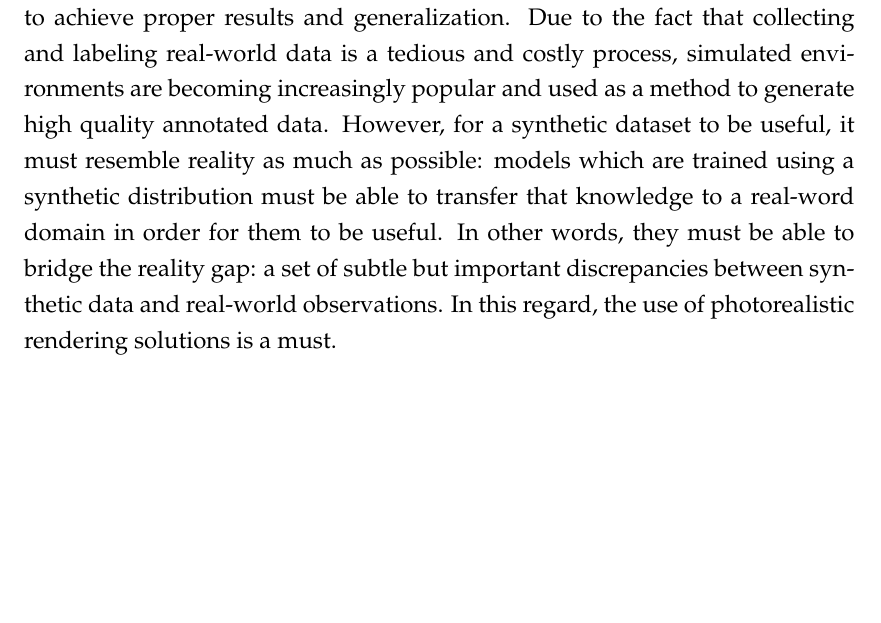
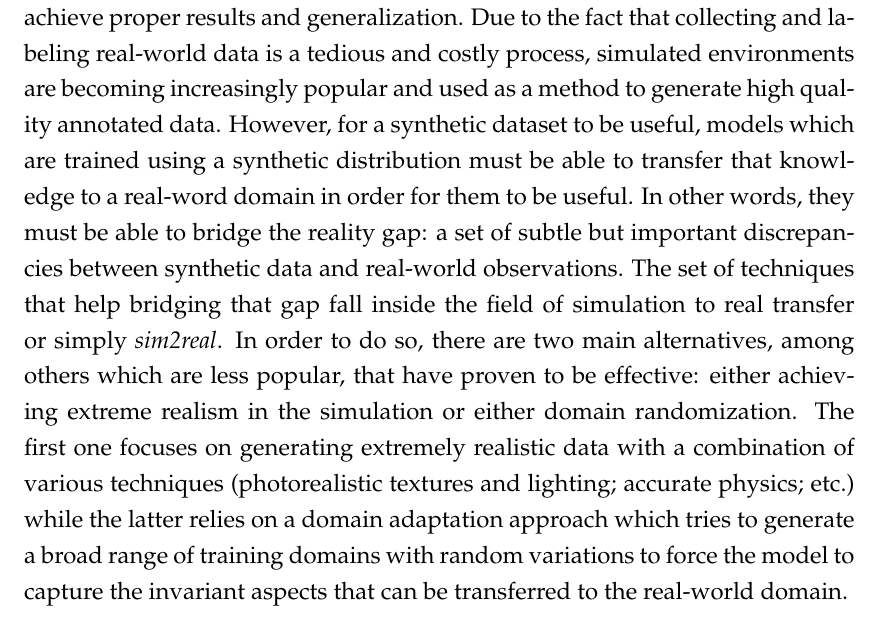
Before and after one commit to Blitzman/phd-thesis, a LaTeX thesis (main.tex, which reads Mainmatter/chapter_sim2real.tex): part of page 24 of 75, cut so that both start at the same text, the shorter picture padded with empty space. Compiled offline with LuaLaTeX.

Commit message:
minor improvements on Sim2Real

```diff
--- a/Mainmatter/chapter_sim2real.tex
+++ b/Mainmatter/chapter_sim2real.tex
@@ -16,7 +16,7 @@
 
 Recent years have witnessed an increasing dominance of deep learning techniques targeted at a wide range of robotic vision problems such as scene understanding, depth estimation, optical flow estimation, tracking, and visual grasping among others. Those new approaches have been slowly but surely closing the gap with traditional ones in terms of accuracy and efficiency, surpassing them in more and more cases and situations as those new techniques mature and better data is available. A key requirement for those new approaches to achieve outstanding accuracy while being able to generalize properly to unseen situations is a good dataset. Researchers need large-scale sets of images, which are representative enough for the problem at hand but at the same time include a considerable amount of variability (plus complete ground truth for each one of them depending on the needs of the problem). Currently, there is a lack of such data since generating a dataset which satisfies those requirements is hard in practice due to the inherent difficulties of data collection. In this chapter, we focus on that challenge and aim to provide a unified benchmark (see Figure \ref{fig:sim2real:robotrix}) with abundant data for training, evaluating, and reproducing algorithms and methods on a wide spectrum of robotic vision problems.
 
-The first matter that we must address is scale. The importance of large-scale data when working with data-hungry learning algorithms is critical in order to achieve proper results and generalization. Due to the fact that collecting and labeling real-world data is a tedious and costly process, simulated environments are becoming increasingly popular and used as a method to generate high quality annotated data. However, for a synthetic dataset to be useful, it must resemble reality as much as possible: models which are trained using a synthetic distribution must be able to transfer that knowledge to a real-word domain in order for them to be useful. In other words, they must be able to bridge the reality gap: a set of subtle but important discrepancies between synthetic data and real-world observations. In this regard, the use of photorealistic rendering solutions is a must.
+The first matter that we must address is scale. The importance of large-scale data when working with data-hungry learning algorithms is critical in order to achieve proper results and generalization. Due to the fact that collecting and labeling real-world data is a tedious and costly process, simulated environments are becoming increasingly popular and used as a method to generate high quality annotated data. However, for a synthetic dataset to be useful, models which are trained using a synthetic distribution must be able to transfer that knowledge to a real-word domain in order for them to be useful. In other words, they must be able to bridge the reality gap: a set of subtle but important discrepancies between synthetic data and real-world observations. The set of techniques that help bridging that gap fall inside the field of simulation to real transfer or simply \emph{sim2real}. In order to do so, there are two main alternatives, among others which are less popular, that have proven to be effective: either achieving extreme realism in the simulation or either domain randomization. The first one focuses on generating extremely realistic data with a combination of various techniques (photorealistic textures and lighting; accurate physics; etc.) while the latter relies on a domain adaptation approach which tries to generate a broad range of training domains with random variations to force the model to capture the invariant aspects that can be transferred to the real-world domain.
 
 \clearpage
 
```
